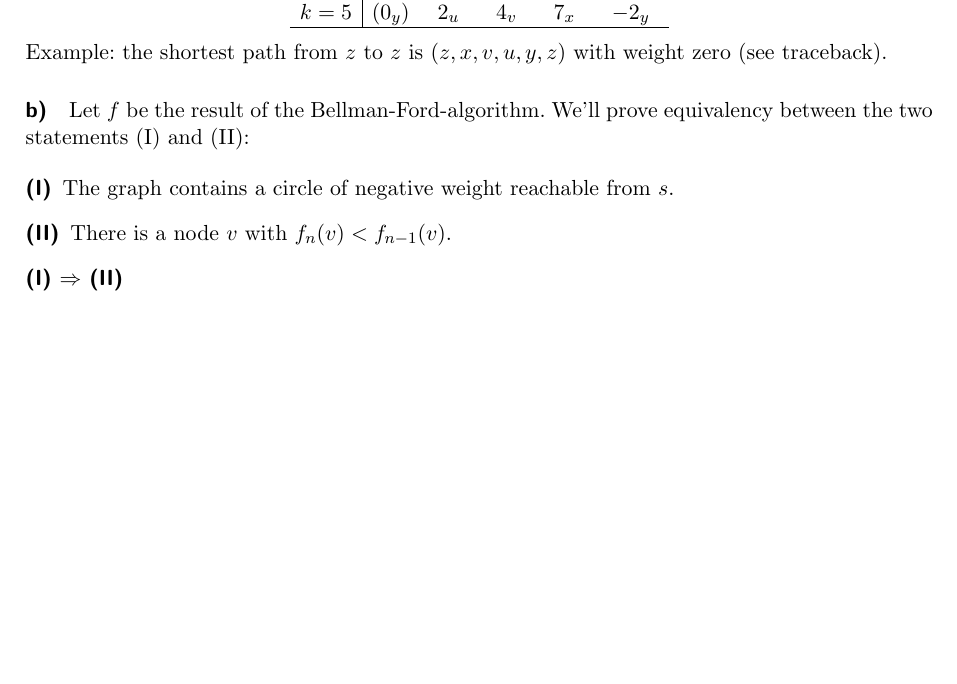
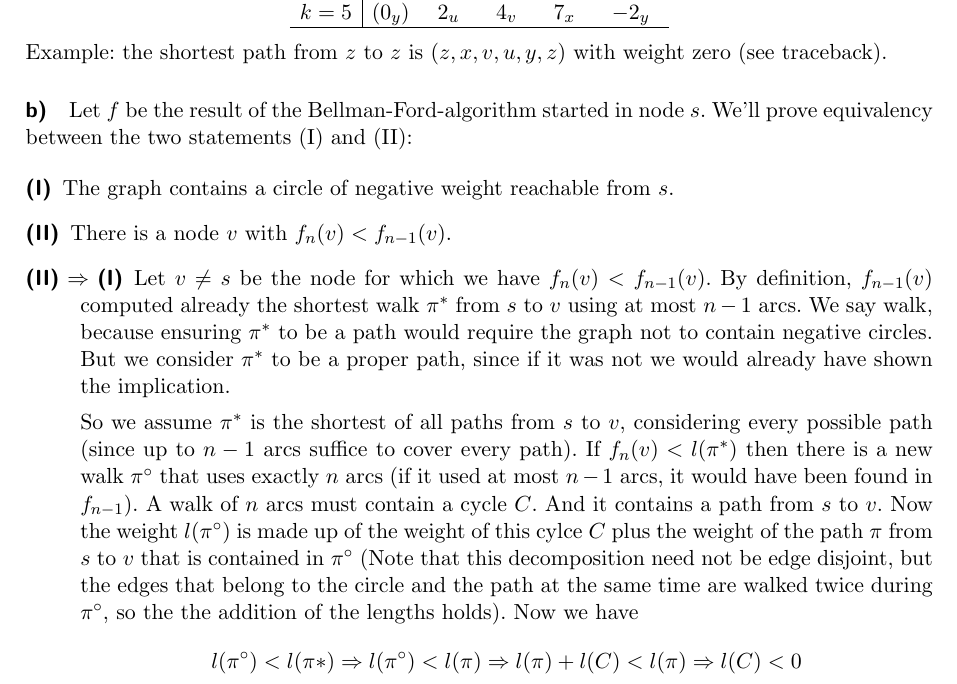
Before and after one commit to gittenberg/Discrete_Mathematics, a LaTeX problem sheet (Discrete_Mathematics/exercise_05.tex): part of page 2 of 2, cut so that both start at the same text, the shorter picture padded with empty space. The pictures show the PDF file Discrete_Mathematics/exercise_05.pdf that the author committed with the source; the source files are stored in an older character set and shown here as Unicode.

Commit message:
Aufgabe 3 fast fertig

```diff
--- a/Discrete_Mathematics/exercise_05.tex
+++ b/Discrete_Mathematics/exercise_05.tex
@@ -97,13 +97,35 @@ Example: the shortest path from $z$ to $z$ is $(z,x,v,u,y,z)$ with weight zero (
 
 
 \paragraph {b)}
-Let $f$ be the result of the Bellman-Ford-algorithm. We'll prove equivalency between the two statements (I) and (II):
+Let $f$ be the result of the Bellman-Ford-algorithm started in node $s$. We'll prove equivalency between the two statements (I) and (II):
 
 \begin{description}
 \item[(I)] The graph contains a circle of negative weight reachable from $s$.
 \item[(II)] There is a node $v$ with $f_n(v) < f_{n-1}(v)$.
 
+\item[(II) $\Rightarrow$ (I)]
+Let $v \neq s$ be the node for which we have $f_n(v) < f_{n-1}(v)$.
+By definition, $f_{n-1}(v)$ computed already the shortest walk $\pi^*$
+from $s$ to $v$ using at most $n-1$ arcs. We say walk, because ensuring
+$\pi^*$ to be a path would require the graph not to contain negative circles.
+But we consider $\pi^*$ to be a proper path, since if it was not we would
+already have shown the implication.
+
+So we assume $\pi^*$ is the shortest of all paths from $s$ to $v$, considering every
+possible path (since up to $n-1$ arcs suffice to cover every path).
+If $f_{n}(v) < l(\pi^*)$ then there is a new walk $\pi°$ that uses exactly $n$
+arcs (if it used at most $n-1$ arcs, it would have been found in $f_{n-1})$.
+A walk of $n$ arcs must contain a cycle $C$. And it contains a path from $s$ to $v$.
+Now the weight $l(\pi°)$ is made up of the
+weight of this cylce $C$ plus the weight of the path $\pi$ from $s$ to $v$ that is contained
+in $\pi°$ (Note that this decomposition need not be edge disjoint, but the edges that belong
+to the circle and the path at the same time are walked twice during $\pi°$,
+so the the addition of the lengths holds).    Now we have
+\[ l(\pi°) < l(\pi*) \Rightarrow l(\pi°) < l(\pi) \Rightarrow l(\pi) + l(C) < l(\pi) \Rightarrow l(C) < 0 \]
+
+
 \item[(I) $\Rightarrow$ (II)]
+
 
 \end{description}
 
```
Also changed, not shown: Discrete_Mathematics/exercise_05.pdf.
